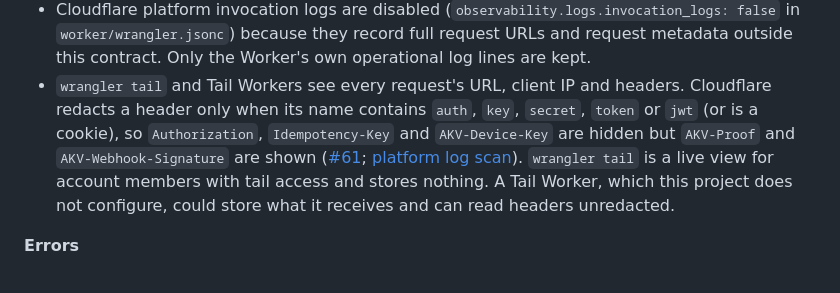
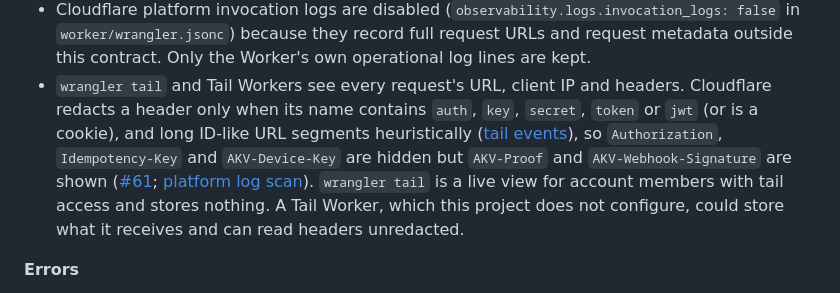
Before and after one commit to bestagentkits/ak-vault, a Markdown page: docs/security/data-classification.md, the part around the change. GitHub-like rendering.

```diff
--- a/docs/security/data-classification.md
+++ b/docs/security/data-classification.md
@@ -53,8 +53,9 @@ so it carries no free text.
   the Worker's own operational log lines are kept.
 - `wrangler tail` and Tail Workers see every request's URL, client IP and headers.
   Cloudflare redacts a header only when its name contains `auth`, `key`, `secret`,
-  `token` or `jwt` (or is a cookie), so `Authorization`, `Idempotency-Key` and
-  `AKV-Device-Key` are hidden but `AKV-Proof` and `AKV-Webhook-Signature` are shown
+  `token` or `jwt` (or is a cookie), and long ID-like URL segments heuristically
+  ([tail events](https://developers.cloudflare.com/workers/runtime-apis/handlers/tail/)),
+  so `Authorization`, `Idempotency-Key` and `AKV-Device-Key` are hidden but `AKV-Proof` and `AKV-Webhook-Signature` are shown
   ([#61](https://github.com/bestagentkits/ak-vault/issues/61);
   [platform log scan](./red-team-evidence.md#platform-log-scan)). `wrangler tail`
   is a live view for account members with tail access and stores nothing. A Tail
```
Also changed, not shown: docs/security/red-team-evidence.md (+13 -12 lines), docs/security/release-gates.md (+4 -3 lines).
